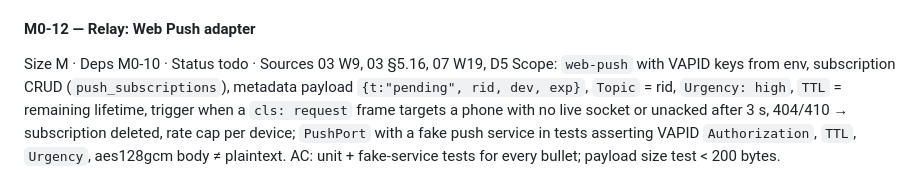
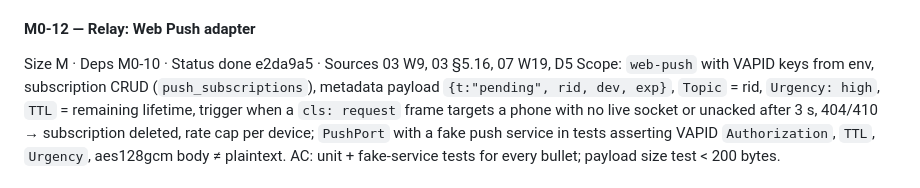
Before and after one commit to IvanBBaev/remote-control, a Markdown page: docs/analysis/ROADMAP.md, the part around the change. Rendered like a GitHub page.

Commit message:
M0-12: mark done in roadmap

```diff
--- a/docs/analysis/ROADMAP.md
+++ b/docs/analysis/ROADMAP.md
@@ -600,7 +600,7 @@ AC: tests: slot expires at 5 min; second join refused; unverified decision frame
 with `error: unverified`; replayed assertion refused.
 
 #### M0-12 — Relay: Web Push adapter
-Size M · Deps M0-10 · Status todo · Sources 03 W9, 03 §5.16, 07 W19, D5
+Size M · Deps M0-10 · Status done e2da9a5 · Sources 03 W9, 03 §5.16, 07 W19, D5
 Scope: `web-push` with VAPID keys from env, subscription CRUD (`push_subscriptions`),
 metadata payload `{t:"pending", rid, dev, exp}`, `Topic` = rid, `Urgency: high`, `TTL` =
 remaining lifetime, trigger when a `cls: request` frame targets a phone with no live
```
